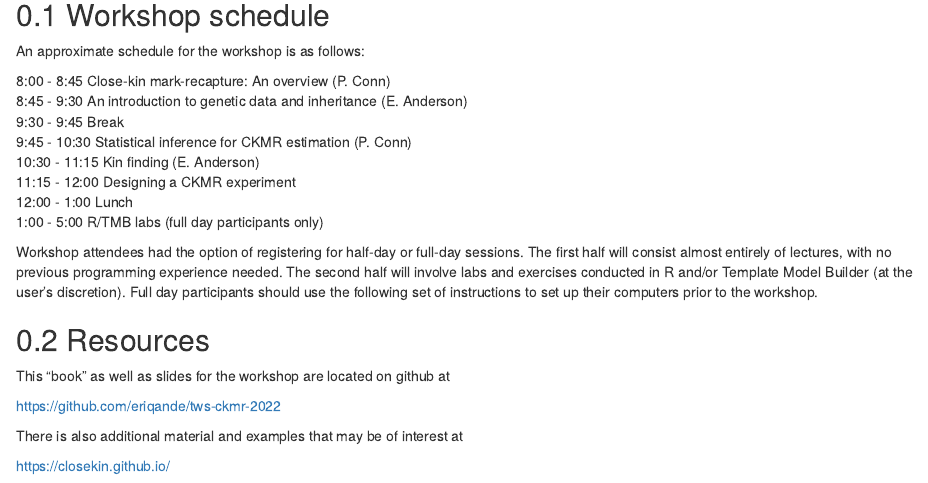
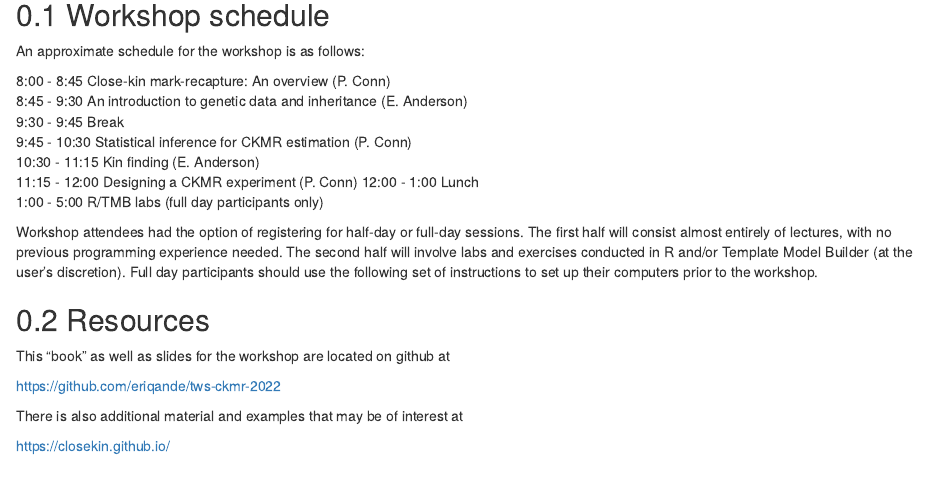
Before and after one commit to eriqande/tws-ckmr-2022, an R Markdown document (index.Rmd): the page in a window 1100 px wide, from 290 px down. Rendered offline with R 4.5, knitr and Pandoc, with nearby package versions; drawn as R Markdown's standard HTML page in place of the format the file asks for.

Commit message:
tiny edit before checking out main changes

```diff
--- a/index.Rmd
+++ b/index.Rmd
@@ -40,7 +40,7 @@ An approximate schedule for the workshop is as follows:
 9:30 - 9:45  Break
 9:45 - 10:30  Statistical inference for CKMR estimation (P. Conn)
 10:30 - 11:15  Kin finding (E. Anderson)
-11:15 - 12:00  Designing a CKMR experiment
+11:15 - 12:00  Designing a CKMR experiment (P. Conn)
 12:00 - 1:00 Lunch
 1:00 - 5:00 R/TMB labs (full day participants only)
 
```
